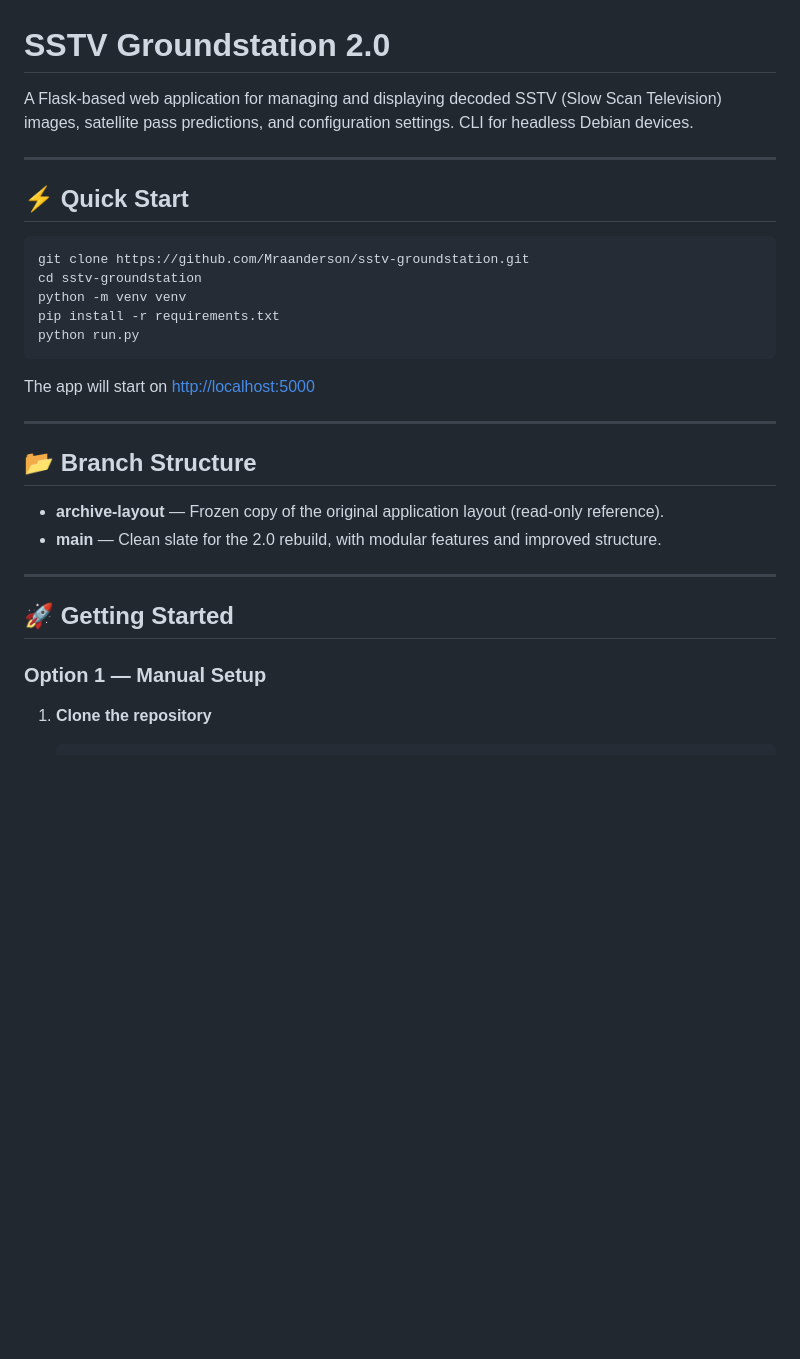
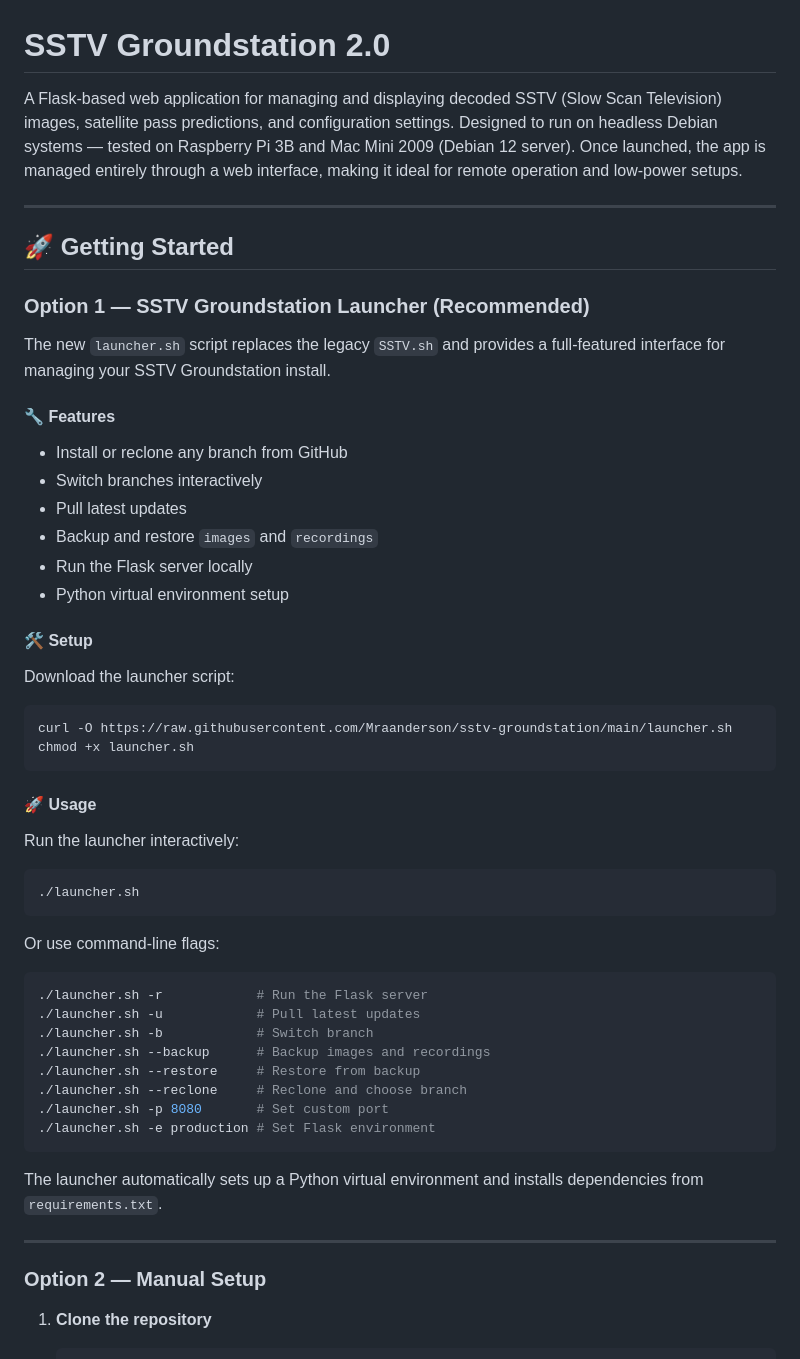
Before and after one commit to Mraanderson/sstv-groundstation, a Markdown page: README.md, the part around the change printed below. GitHub-like rendering; blank space fills up the shorter version.

````diff
--- a/README.md
+++ b/README.md
@@ -1,32 +1,59 @@
 # SSTV Groundstation 2.0
 
-A Flask‑based web application for managing and displaying decoded SSTV (Slow Scan Television) images, satellite pass predictions, and configuration settings. CLI for headless Debian devices.
-
----
-
-## ⚡ Quick Start
-
-```bash
-git clone https://github.com/Mraanderson/sstv-groundstation.git
-cd sstv-groundstation
-python -m venv venv
-pip install -r requirements.txt
-python run.py
-```
-The app will start on [http://localhost:5000](http://localhost:5000)
-
----
-
-## 📂 Branch Structure
-
-- **archive-layout** — Frozen copy of the original application layout (read‑only reference).
-- **main** — Clean slate for the 2.0 rebuild, with modular features and improved structure.
+A Flask‑based web application for managing and displaying decoded SSTV (Slow Scan Television) images, satellite pass predictions, and configuration settings. Designed to run on headless Debian systems — tested on Raspberry Pi 3B and Mac Mini 2009 (Debian 12 server). Once launched, the app is managed entirely through a web interface, making it ideal for remote operation and low-power setups.
 
 ---
 
 ## 🚀 Getting Started
 
-### Option 1 — Manual Setup
+### Option 1 — SSTV Groundstation Launcher (Recommended)
+
+The new `launcher.sh` script replaces the legacy `SSTV.sh` and provides a full-featured interface for managing your SSTV Groundstation install.
+
+#### 🔧 Features
+
+- Install or reclone any branch from GitHub
+- Switch branches interactively
+- Pull latest updates
+- Backup and restore `images` and `recordings`
+- Run the Flask server locally
+- Python virtual environment setup
+
+#### 🛠 Setup
+
+Download the launcher script:
+
+```bash
+curl -O https://raw.githubusercontent.com/Mraanderson/sstv-groundstation/main/launcher.sh
+chmod +x launcher.sh
+```
+
+#### 🚀 Usage
+
+Run the launcher interactively:
+
+```bash
+./launcher.sh
+```
+
+Or use command-line flags:
+
+```bash
+./launcher.sh -r            # Run the Flask server
+./launcher.sh -u            # Pull latest updates
+./launcher.sh -b            # Switch branch
+./launcher.sh --backup      # Backup images and recordings
+./launcher.sh --restore     # Restore from backup
+./launcher.sh --reclone     # Reclone and choose branch
+./launcher.sh -p 8080       # Set custom port
+./launcher.sh -e production # Set Flask environment
+```
+
+The launcher automatically sets up a Python virtual environment and installs dependencies from `requirements.txt`.
+
+---
+
+### Option 2 — Manual Setup
 
 1. **Clone the repository**
    ```bash
````
Also changed, not shown: other parts of README.md (+12 -44 lines).
